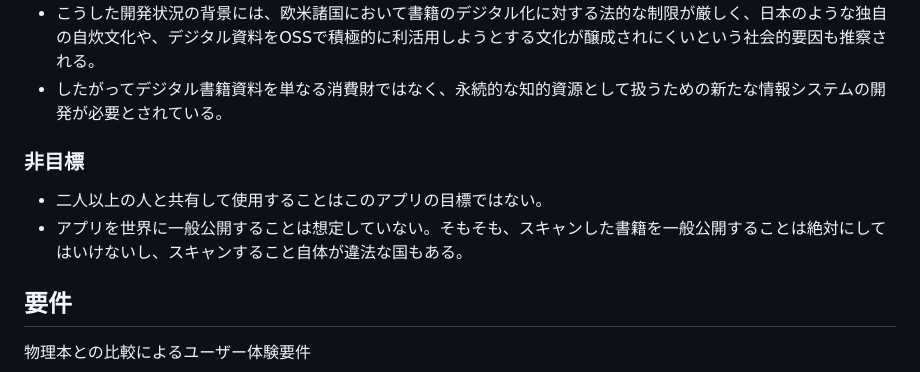
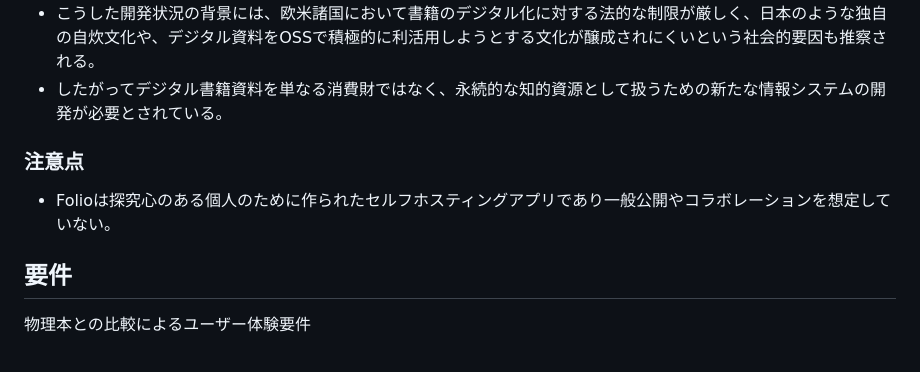
Before and after one commit to asano69/folio, a Markdown page: README.md, the part around one of its changes. GitHub-like rendering.

Commit message:
README.md を更新

```diff
--- a/README.md
+++ b/README.md
@@ -19,9 +19,10 @@ Folioはローカルサーバのストレージに保存されたスキャン資
 - したがってデジタル書籍資料を単なる消費財ではなく、永続的な知的資源として扱うための新たな情報システムの開発が必要とされている。
 
 
-### 非目標
-- 二人以上の人と共有して使用することはこのアプリの目標ではない。
-- アプリを世界に一般公開することは想定していない。そもそも、スキャンした書籍を一般公開することは絶対にしてはいけないし、スキャンすること自体が違法な国もある。
+
+### 注意点
+- Folioは探究心のある個人のために作られたセルフホスティングアプリであり一般公開やコラボレーションを想定していない。
+
 
 ## 要件
 物理本との比較によるユーザー体験要件
```
Also changed, not shown: other parts of README.md (+1 -0 lines).
